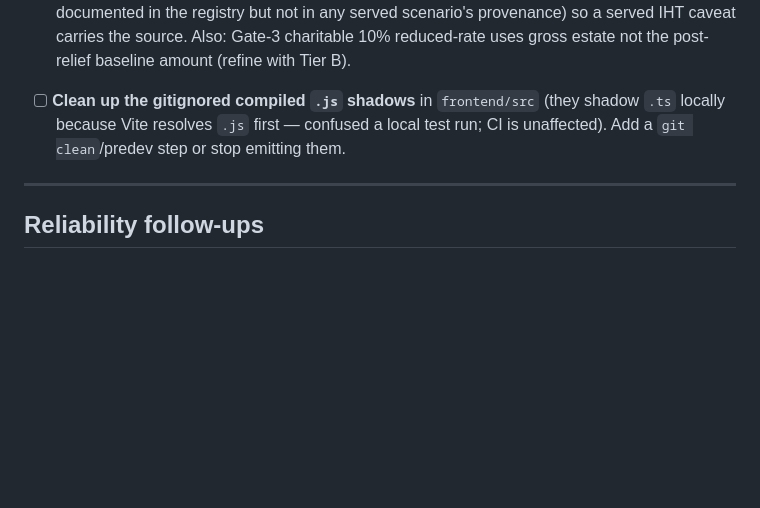
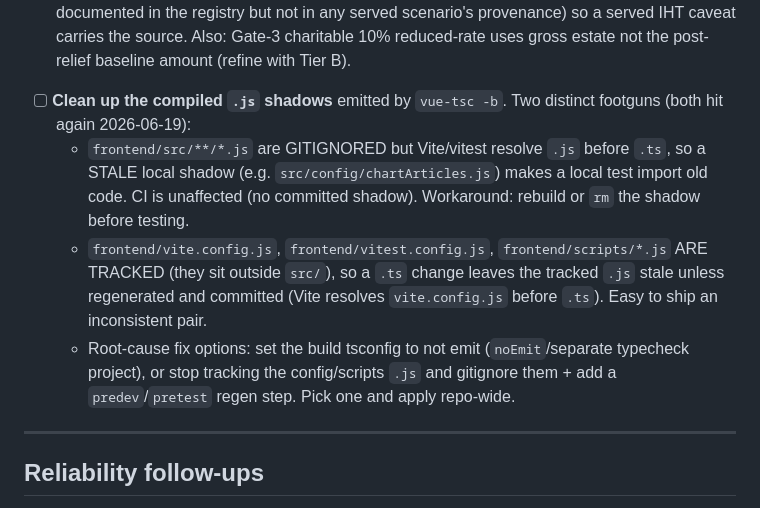
Before and after one commit to Chris0Jeky/wealthlens-hq, a Markdown page: tasks/inbox.md, the part around the change. Drawn GitHub-style; blank space fills up the shorter version.

Commit message:
tasks: expand compiled-.js-shadow cleanup item (tracked vs gitignored footguns)

```diff
--- a/tasks/inbox.md
+++ b/tasks/inbox.md
@@ -41,9 +41,19 @@ Every concrete action item extracted from research. Triage into active-sprint, b
   any served scenario's provenance) so a served IHT caveat carries the source. Also:
   Gate-3 charitable 10% reduced-rate uses gross estate not the post-relief baseline
   amount (refine with Tier B).
-- [ ] **Clean up the gitignored compiled `.js` shadows** in `frontend/src` (they
-  shadow `.ts` locally because Vite resolves `.js` first — confused a local test
-  run; CI is unaffected). Add a `git clean`/predev step or stop emitting them.
+- [ ] **Clean up the compiled `.js` shadows** emitted by `vue-tsc -b`. Two
+  distinct footguns (both hit again 2026-06-19):
+  - `frontend/src/**/*.js` are GITIGNORED but Vite/vitest resolve `.js` before
+    `.ts`, so a STALE local shadow (e.g. `src/config/chartArticles.js`) makes a
+    local test import old code. CI is unaffected (no committed shadow). Workaround:
+    rebuild or `rm` the shadow before testing.
+  - `frontend/vite.config.js`, `frontend/vitest.config.js`, `frontend/scripts/*.js`
+    ARE TRACKED (they sit outside `src/`), so a `.ts` change leaves the tracked
+    `.js` stale unless regenerated and committed (Vite resolves `vite.config.js`
+    before `.ts`). Easy to ship an inconsistent pair.
+  - Root-cause fix options: set the build tsconfig to not emit (`noEmit`/separate
+    typecheck project), or stop tracking the config/scripts `.js` and gitignore
+    them + add a `predev`/`pretest` regen step. Pick one and apply repo-wide.
 
 ---
 
```
